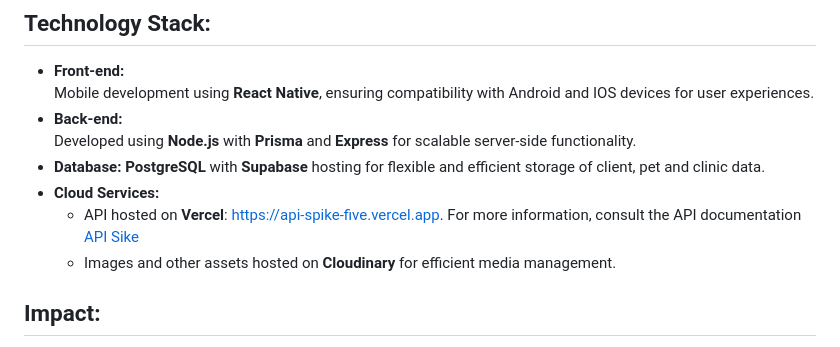
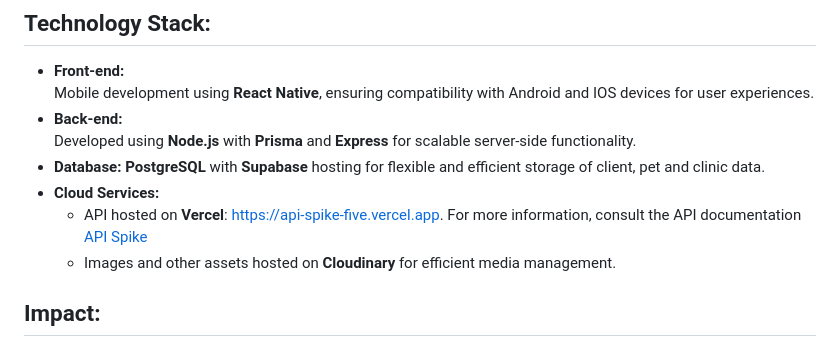
Before and after one commit to Paco-Taco/SpikeNative, a Markdown page: README.md, the part around the change. GitHub-like rendering.

```diff
--- a/README.md
+++ b/README.md
@@ -33,7 +33,7 @@ elimination of services, clients and pets.
 - **Database:**
   **PostgreSQL** with **Supabase** hosting for flexible and efficient storage of client, pet and clinic data.
 - **Cloud Services:**
-  - API hosted on **Vercel**: [https://api-spike-five.vercel.app](https://api-spike-five.vercel.app). For more information, consult the API documentation [API Sike](https://github.com/MartinFitS/api_spike)
+  - API hosted on **Vercel**: [https://api-spike-five.vercel.app](https://api-spike-five.vercel.app). For more information, consult the API documentation [API Spike](https://github.com/MartinFitS/api_spike)
   - Images and other assets hosted on **Cloudinary** for efficient media management.
 
 ## Impact:
```
